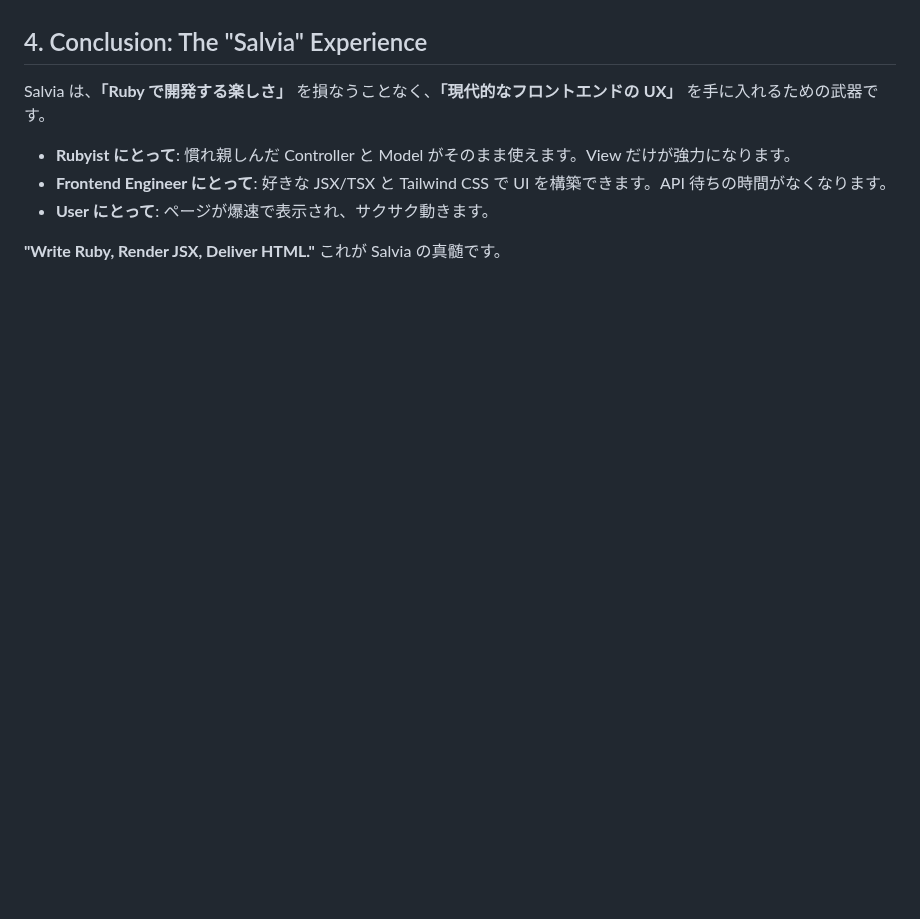
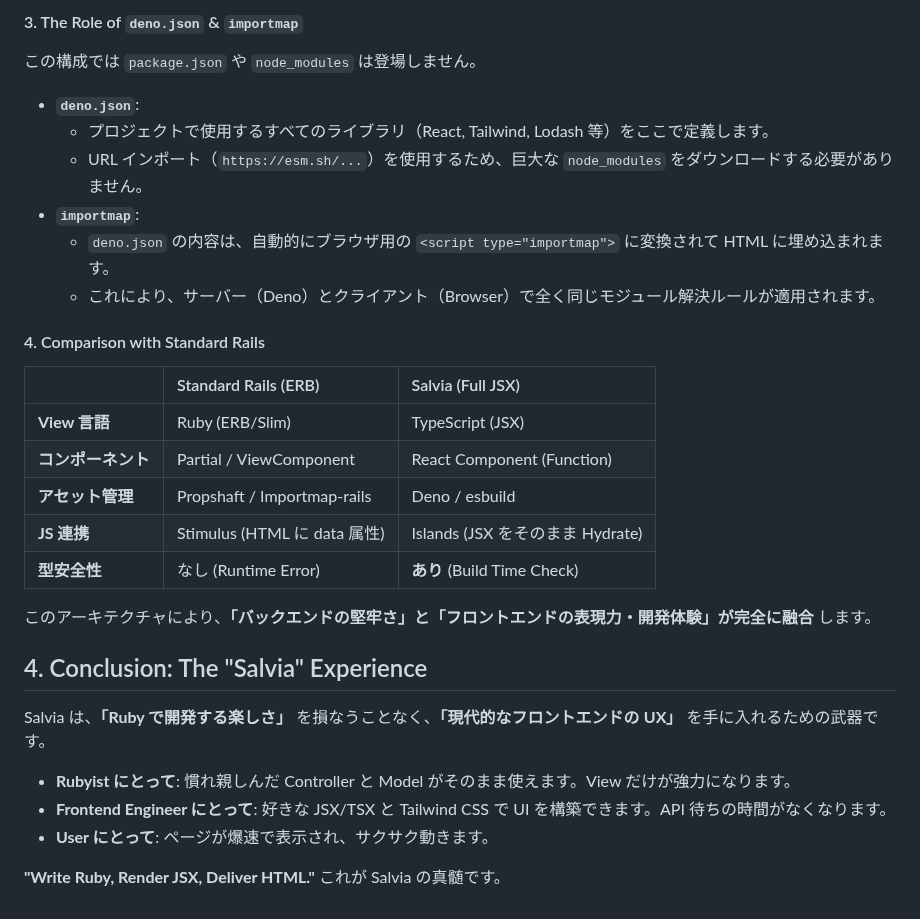
Before and after one commit to genfuru011/Salvia, a Markdown page: WisdomforSalvia.md, the part around one of its changes. GitHub-like rendering; blank space fills up the shorter version.

```diff
--- a/WisdomforSalvia.md
+++ b/WisdomforSalvia.md
@@ -315,3 +377,26 @@ end
+#### 3. The Role of `deno.json` & `importmap`
+
+この構成では `package.json` や `node_modules` は登場しません。
+
+*   **`deno.json`**:
+    *   プロジェクトで使用するすべてのライブラリ（React, Tailwind, Lodash 等）をここで定義します。
+    *   URL インポート（`https://esm.sh/...`）を使用するため、巨大な `node_modules` をダウンロードする必要がありません。
+*   **`importmap`**:
+    *   `deno.json` の内容は、自動的にブラウザ用の `<script type="importmap">` に変換されて HTML に埋め込まれます。
+    *   これにより、サーバー（Deno）とクライアント（Browser）で全く同じモジュール解決ルールが適用されます。
+
+#### 4. Comparison with Standard Rails
+
+| | Standard Rails (ERB) | Salvia (Full JSX) |
+| :--- | :--- | :--- |
+| **View 言語** | Ruby (ERB/Slim) | TypeScript (JSX) |
+| **コンポーネント** | Partial / ViewComponent | React Component (Function) |
+| **アセット管理** | Propshaft / Importmap-rails | Deno / esbuild |
+| **JS 連携** | Stimulus (HTML に data 属性) | Islands (JSX をそのまま Hydrate) |
+| **型安全性** | なし (Runtime Error) | **あり** (Build Time Check) |
+
+このアーキテクチャにより、**「バックエンドの堅牢さ」と「フロントエンドの表現力・開発体験」が完全に融合** します。
+
 ## 4. Conclusion: The "Salvia" Experience
 
 Salvia は、**「Ruby で開発する楽しさ」** を損なうことなく、**「現代的なフロントエンドの UX」** を手に入れるための武器です。
```
Also changed, not shown: other parts of WisdomforSalvia.md (+62 -0 lines).
